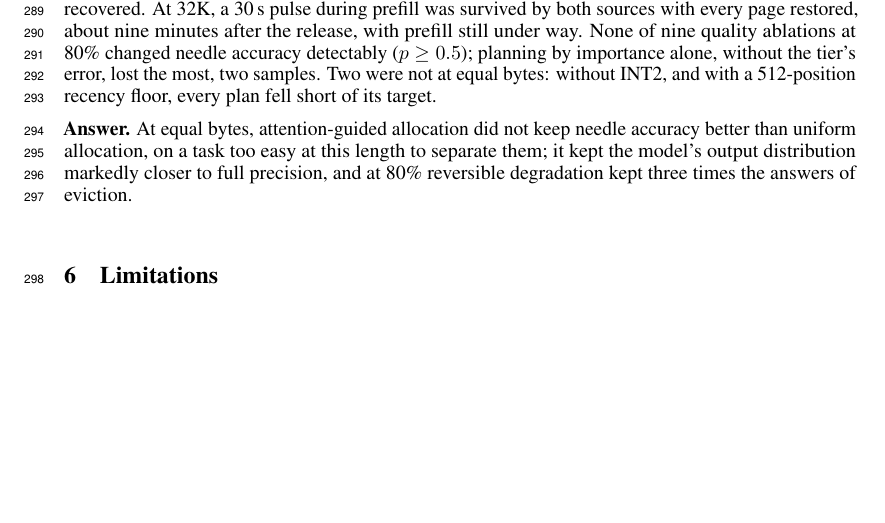
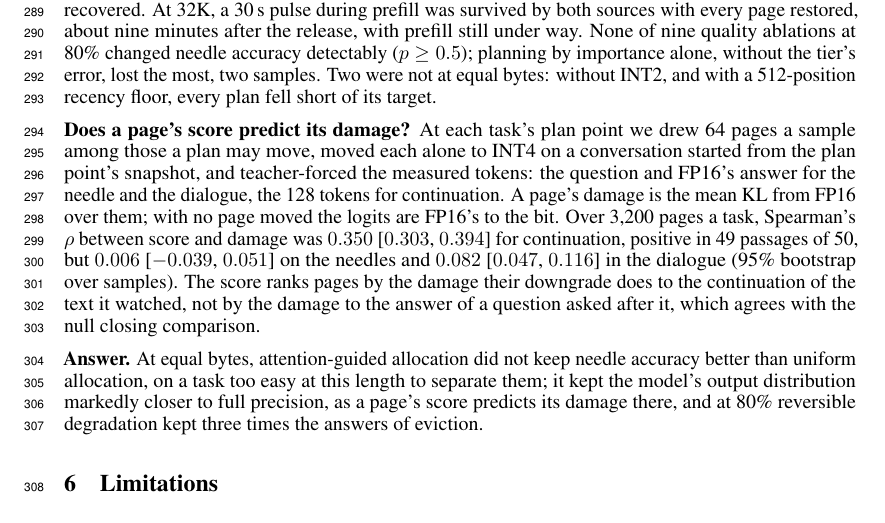
Before and after one commit to lecuong1502/Semantic-Aware_Adaptive_KV_Cache_Precision, a LaTeX paper (docs/paper_NeurIPS.tex): part of page 8 of 18, cut so that both start at the same text, the shorter picture padded with empty space. Compiled offline with pdfLaTeX.

Commit message:
Log the page-damage summaries and write up the correlation (#189)
Spearman's rho between a page's score and its INT4 damage, 3,200 pages a
task on Qwen2.5-1.5B: continuation +0.350 [0.303, 0.394], needle +0.006
[-0.039, 0.051], anchor +0.082 [0.047, 0.116]. The paper's RQ3 section and
limitation, and ADR-0017's as-measured section, report it.

Co-Authored-By: Claude Opus 5.5 <noreply@anthropic.com>

```diff
--- a/docs/paper_NeurIPS.tex
+++ b/docs/paper_NeurIPS.tex
@@ -631,11 +631,25 @@ None of nine quality ablations at 80\% changed needle accuracy detectably
 the most, two samples. Two were not at equal bytes: without INT2, and with a
 512-position recency floor, every plan fell short of its target.
 
+\textbf{Does a page's score predict its damage?} At each task's plan point
+we drew 64 pages a sample among those a plan may move, moved each alone to
+INT4 on a conversation started from the plan point's snapshot, and
+teacher-forced the measured tokens: the question and FP16's answer for the
+needle and the dialogue, the 128 tokens for continuation. A page's damage is
+the mean KL from FP16 over them; with no page moved the logits are FP16's to the
+bit. Over 3{,}200 pages a task, Spearman's $\rho$ between score and damage was
+$0.350$ [$0.303$, $0.394$] for continuation, positive in 49 passages of 50, but
+$0.006$ [$-0.039$, $0.051$] on the needles and $0.082$ [$0.047$, $0.116$] in the
+dialogue (95\% bootstrap over samples). The score ranks pages by the damage
+their downgrade does to the continuation of the text it watched, not by the
+damage to the answer of a question asked after it, which agrees with the null
+closing comparison.
+
 \textbf{Answer.} At equal bytes, attention-guided allocation did not keep needle
 accuracy better than uniform allocation, on a task too easy at this length to
 separate them; it kept the model's output distribution markedly closer to full
-precision, and at 80\% reversible degradation kept three times the answers of
-eviction.
+precision, as a page's score predicts its damage there, and at 80\%
+reversible degradation kept three times the answers of eviction.
 
 % =====================================================================
 \section{Limitations}
```
Also changed, not shown: docs/adr/0017-rq3-is-measured-at-equal-bytes-before-the-question.md (+23 -1 lines), docs/paper_NeurIPS.tex (5 more changed lines), 1 other file.
